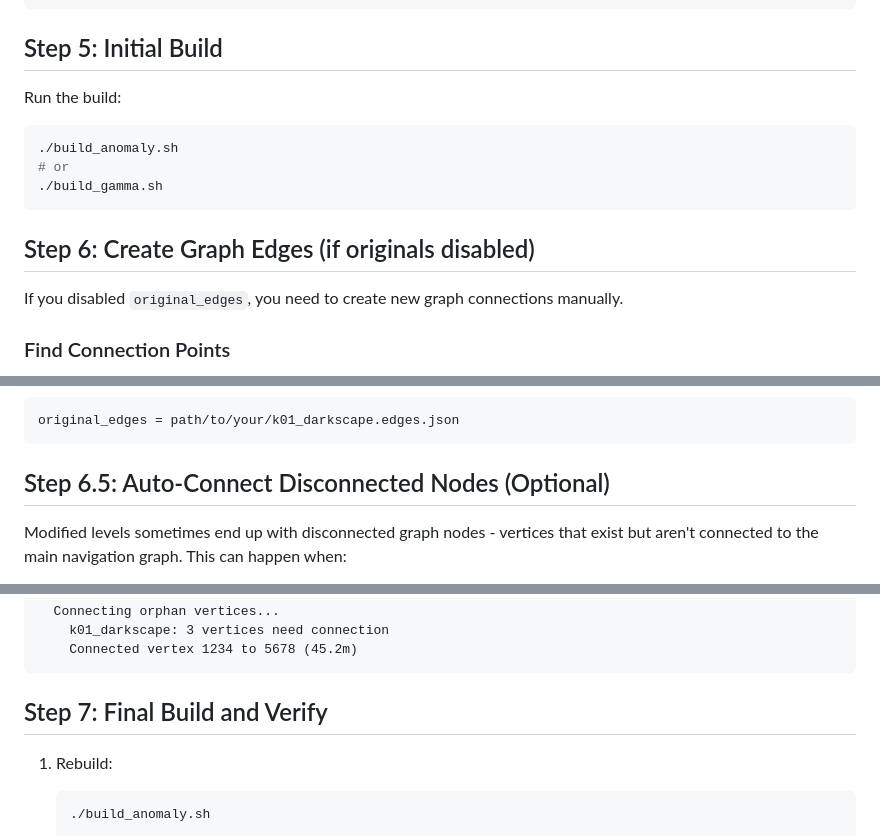
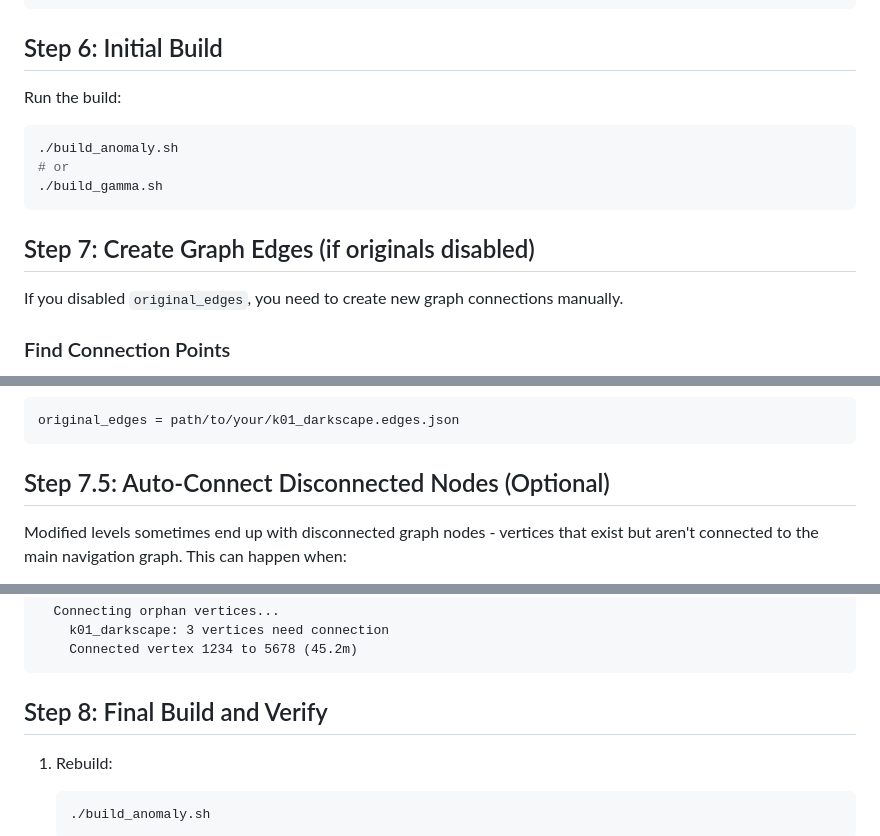
Before and after one commit to Leyths/LAMBDA-stalker-anomaly-level-tools, a Markdown page: docs/UPDATING_LEVELS.md, 3 parts joined by grey strips. GitHub-like rendering.

````diff
--- a/docs/UPDATING_LEVELS.md
+++ b/docs/UPDATING_LEVELS.md
@@ -102,7 +102,7 @@ y       = {w%y:-1.86}
 z       = {w%z:-50.75}
 ```
 
-## Step 5: Initial Build
+## Step 6: Initial Build
 
 Run the build:
 
@@ -112,7 +112,7 @@ Run the build:
 ./build_gamma.sh
 ```
 
-## Step 6: Create Graph Edges (if originals disabled)
+## Step 7: Create Graph Edges (if originals disabled)
 
 If you disabled `original_edges`, you need to create new graph connections manually.
 
@@ -209,7 +209,7 @@ Note how source/target coordinates are swapped compared to your map's file.
 original_edges = path/to/your/k01_darkscape.edges.json
 ```
 
-## Step 6.5: Auto-Connect Disconnected Nodes (Optional)
+## Step 7.5: Auto-Connect Disconnected Nodes (Optional)
 
 Modified levels sometimes end up with disconnected graph nodes - vertices that exist but aren't connected to the main navigation graph. This can happen when:
 
@@ -269,7 +269,7 @@ When enabled, you'll see output like:
     Connected vertex 1234 to 5678 (45.2m)
 ```
 
-## Step 7: Final Build and Verify
+## Step 8: Final Build and Verify
 
 1. Rebuild:
    ```bash
````
Also changed, not shown: other parts of docs/UPDATING_LEVELS.md (+3 -3 lines), docs/MODS-SYSTEM.md (renamed from docs/mods-system.md).
